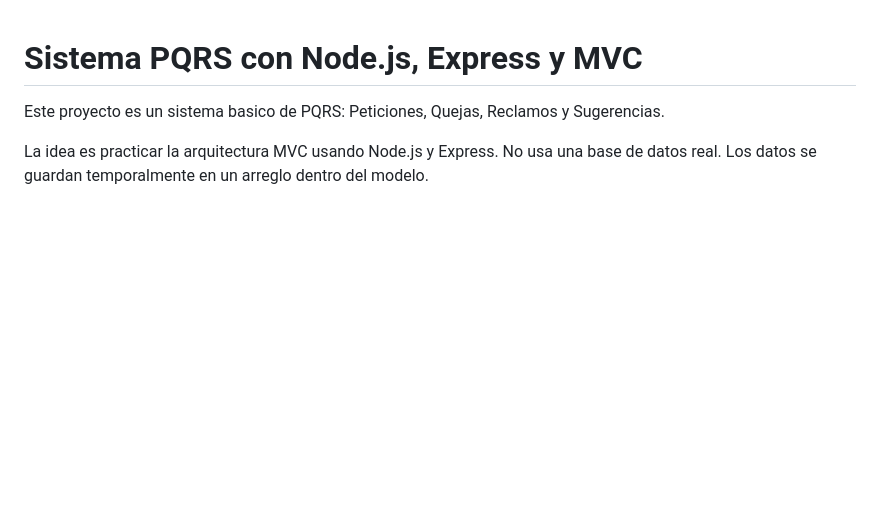
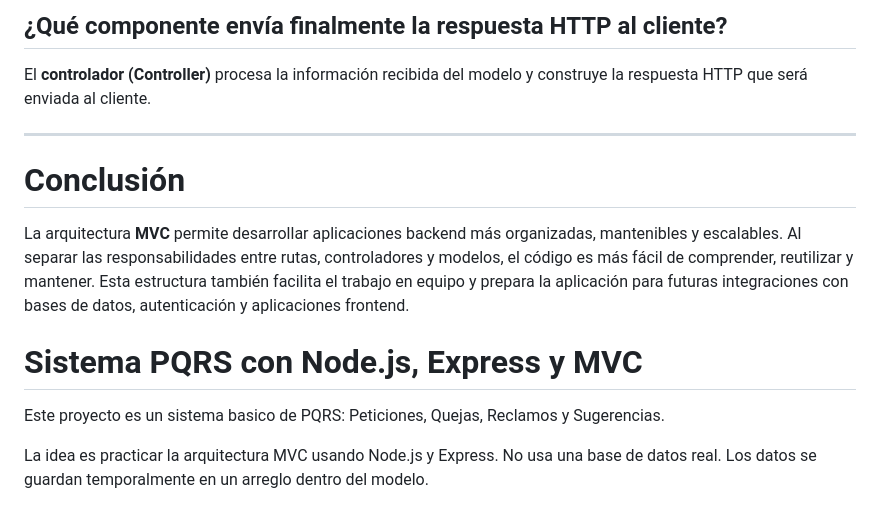
Before and after one commit to julixnj31/Modelos, a Markdown page: README.md, the part around one of its changes. Rendered like a GitHub page; blank space fills up the shorter version.

Commit message:
Enhance README with MVC architecture insights
Added detailed explanation of MVC architecture and its components in the README.

```diff
--- a/README.md
+++ b/README.md
@@ -1,3 +57,13 @@
+## ¿Qué componente envía finalmente la respuesta HTTP al cliente?
+
+El **controlador (Controller)** procesa la información recibida del modelo y construye la respuesta HTTP que será enviada al cliente.
+
+---
+
+# Conclusión
+
+La arquitectura **MVC** permite desarrollar aplicaciones backend más organizadas, mantenibles y escalables. Al separar las responsabilidades entre rutas, controladores y modelos, el código es más fácil de comprender, reutilizar y mantener. Esta estructura también facilita el trabajo en equipo y prepara la aplicación para futuras integraciones con bases de datos, autenticación y aplicaciones frontend.
+
 # Sistema PQRS con Node.js, Express y MVC
 
 Este proyecto es un sistema basico de PQRS: Peticiones, Quejas, Reclamos y Sugerencias.
```
Also changed, not shown: other parts of README.md (+56 -0 lines).
